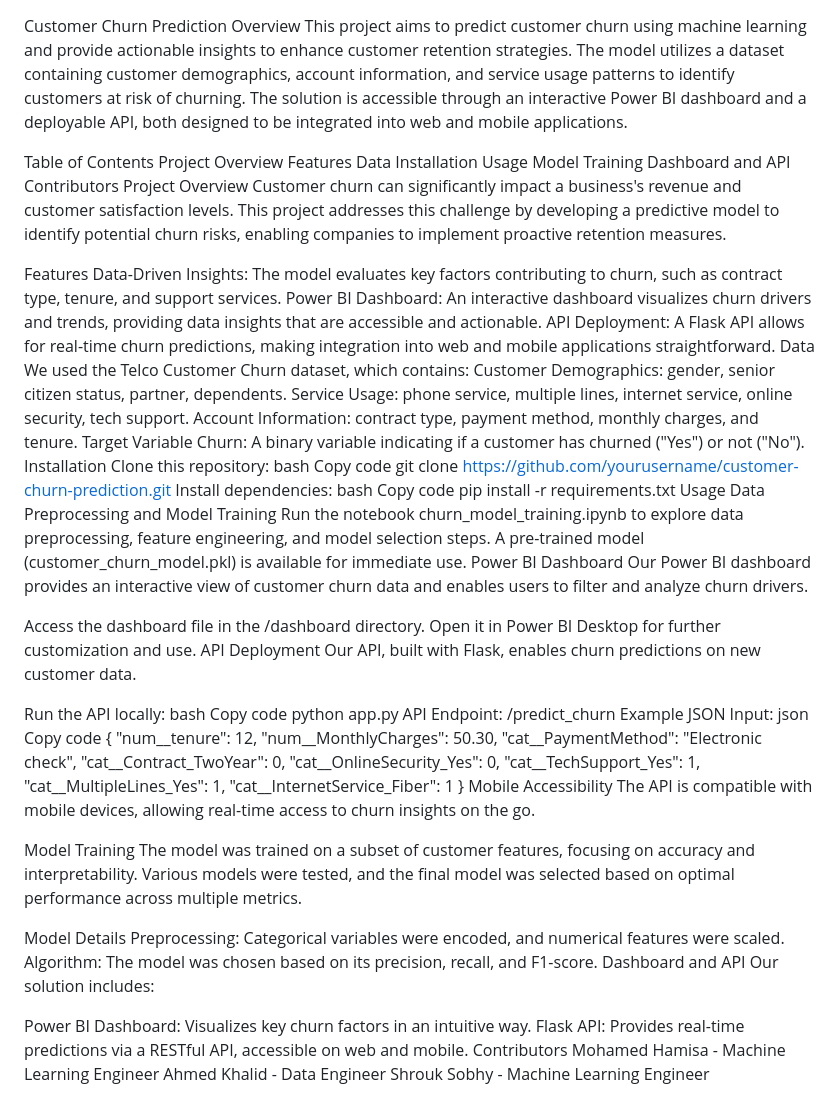
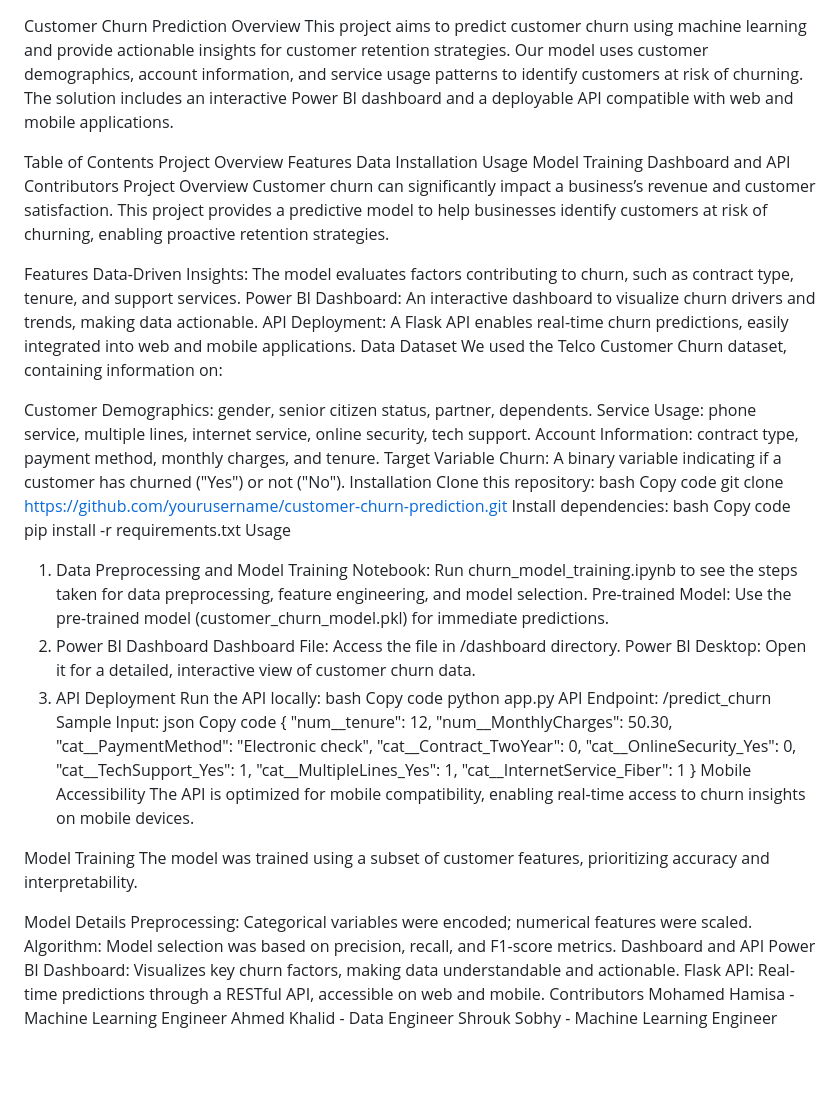
Before and after one commit to MohamedHamisa/MAS, a Markdown page: README.md, the part around the change. Rendered like a GitHub page; blank space fills up the shorter version.

```diff
--- a/README.md
+++ b/README.md
@@ -1,8 +1,8 @@
-
 
 Customer Churn Prediction
 Overview
-This project aims to predict customer churn using machine learning and provide actionable insights to enhance customer retention strategies. The model utilizes a dataset containing customer demographics, account information, and service usage patterns to identify customers at risk of churning. The solution is accessible through an interactive Power BI dashboard and a deployable API, both designed to be integrated into web and mobile applications.
+This project aims to predict customer churn using machine learning and provide actionable insights for customer retention strategies.
+Our model uses customer demographics, account information, and service usage patterns to identify customers at risk of churning. The solution includes an interactive Power BI dashboard and a deployable API compatible with web and mobile applications.
 
 Table of Contents
 Project Overview
@@ -14,14 +14,16 @@ Model Training
 Dashboard and API
 Contributors
 Project Overview
-Customer churn can significantly impact a business's revenue and customer satisfaction levels. This project addresses this challenge by developing a predictive model to identify potential churn risks, enabling companies to implement proactive retention measures.
+Customer churn can significantly impact a business’s revenue and customer satisfaction. This project provides a predictive model to help businesses identify customers at risk of churning, enabling proactive retention strategies.
 
 Features
-Data-Driven Insights: The model evaluates key factors contributing to churn, such as contract type, tenure, and support services.
-Power BI Dashboard: An interactive dashboard visualizes churn drivers and trends, providing data insights that are accessible and actionable.
-API Deployment: A Flask API allows for real-time churn predictions, making integration into web and mobile applications straightforward.
+Data-Driven Insights: The model evaluates factors contributing to churn, such as contract type, tenure, and support services.
+Power BI Dashboard: An interactive dashboard to visualize churn drivers and trends, making data actionable.
+API Deployment: A Flask API enables real-time churn predictions, easily integrated into web and mobile applications.
 Data
-We used the Telco Customer Churn dataset, which contains:
+Dataset
+We used the Telco Customer Churn dataset, containing information on:
+
 Customer Demographics: gender, senior citizen status, partner, dependents.
 Service Usage: phone service, multiple lines, internet service, online security, tech support.
 Account Information: contract type, payment method, monthly charges, and tenure.
@@ -37,23 +39,19 @@ bash
 Copy code
 pip install -r requirements.txt
 Usage
-Data Preprocessing and Model Training
-Run the notebook churn_model_training.ipynb to explore data preprocessing, feature engineering, and model selection steps.
-A pre-trained model (customer_churn_model.pkl) is available for immediate use.
-Power BI Dashboard
-Our Power BI dashboard provides an interactive view of customer churn data and enables users to filter and analyze churn drivers.
-
-Access the dashboard file in the /dashboard directory.
-Open it in Power BI Desktop for further customization and use.
-API Deployment
-Our API, built with Flask, enables churn predictions on new customer data.
-
+1. Data Preprocessing and Model Training
+Notebook: Run churn_model_training.ipynb to see the steps taken for data preprocessing, feature engineering, and model selection.
+Pre-trained Model: Use the pre-trained model (customer_churn_model.pkl) for immediate predictions.
+2. Power BI Dashboard
+Dashboard File: Access the file in /dashboard directory.
+Power BI Desktop: Open it for a detailed, interactive view of customer churn data.
+3. API Deployment
 Run the API locally:
 bash
 Copy code
 python app.py
 API Endpoint: /predict_churn
-Example JSON Input:
+Sample Input:
 json
 Copy code
 {
@@ -67,19 +65,17 @@ Copy code
     "cat__InternetService_Fiber": 1
 }
 Mobile Accessibility
-The API is compatible with mobile devices, allowing real-time access to churn insights on the go.
+The API is optimized for mobile compatibility, enabling real-time access to churn insights on mobile devices.
 
 Model Training
-The model was trained on a subset of customer features, focusing on accuracy and interpretability. Various models were tested, and the final model was selected based on optimal performance across multiple metrics.
+The model was trained using a subset of customer features, prioritizing accuracy and interpretability.
 
 Model Details
-Preprocessing: Categorical variables were encoded, and numerical features were scaled.
-Algorithm: The model was chosen based on its precision, recall, and F1-score.
+Preprocessing: Categorical variables were encoded; numerical features were scaled.
+Algorithm: Model selection was based on precision, recall, and F1-score metrics.
 Dashboard and API
-Our solution includes:
-
-Power BI Dashboard: Visualizes key churn factors in an intuitive way.
-Flask API: Provides real-time predictions via a RESTful API, accessible on web and mobile.
+Power BI Dashboard: Visualizes key churn factors, making data understandable and actionable.
+Flask API: Real-time predictions through a RESTful API, accessible on web and mobile.
 Contributors
 Mohamed Hamisa - Machine Learning Engineer
 Ahmed Khalid - Data Engineer
```
